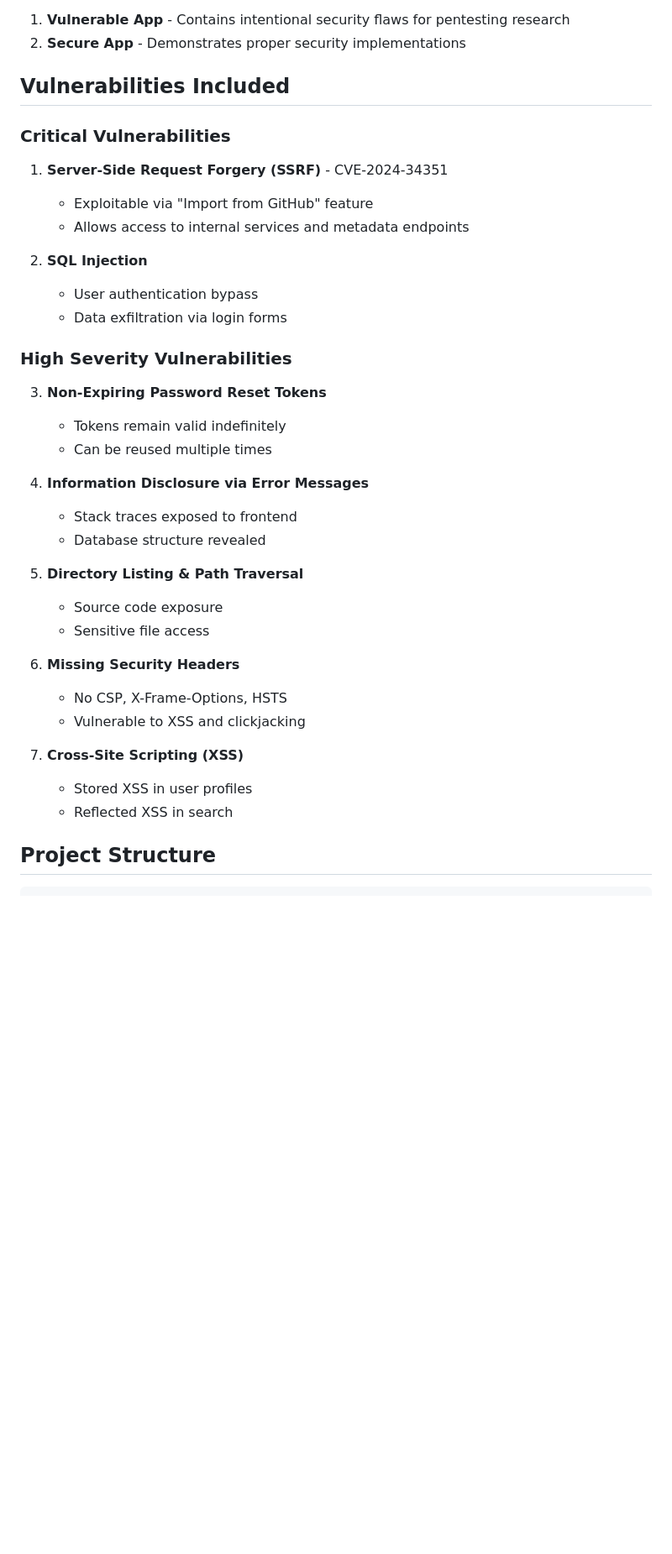
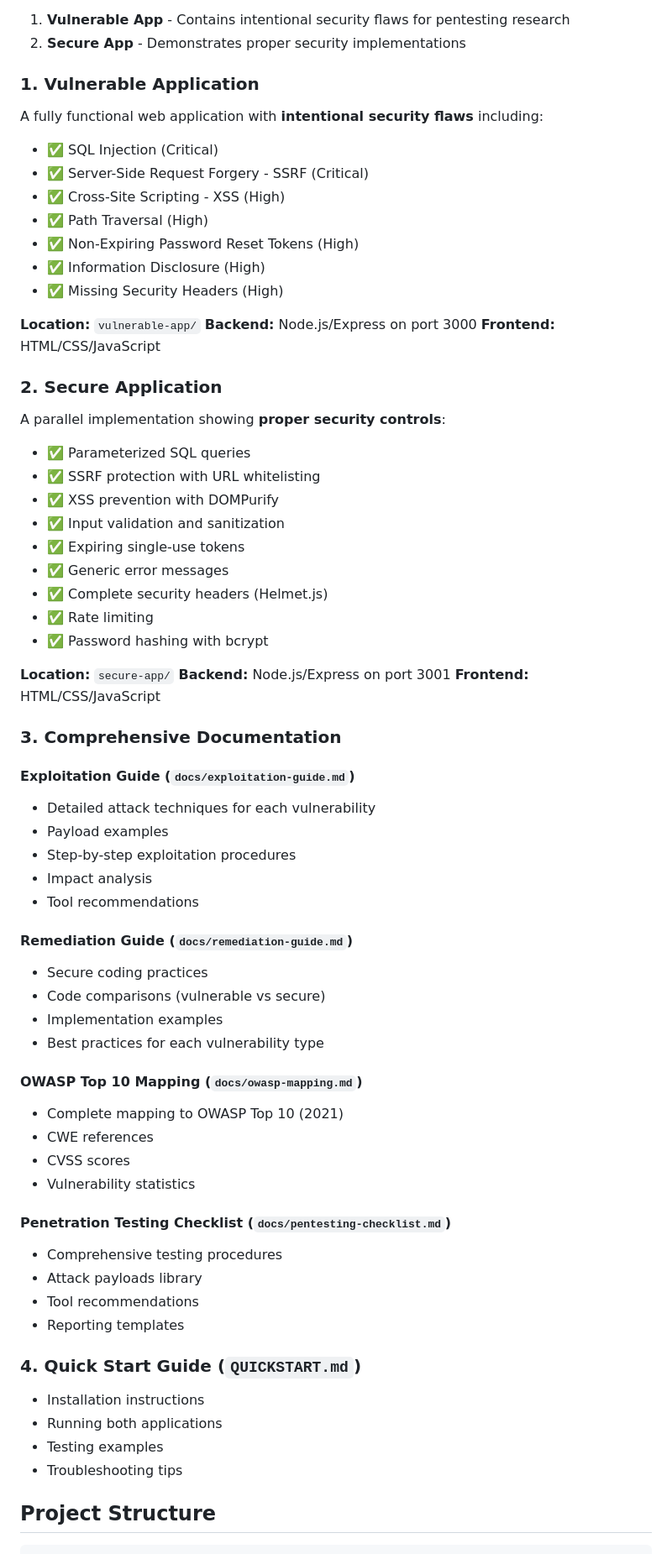
Before and after one commit to rajsegar/Turning-Google-Antigravity-Into-a-Security-Lab, a Markdown page: README.md, the part around one of its changes. Shown at 84% size. Drawn GitHub-style; blank space fills up the shorter version.

Commit message:
Enhance README with vulnerability details and learning paths
Expanded documentation on vulnerabilities and added learning paths for different skill levels.

```diff
--- a/README.md
+++ b/README.md
@@ -8,37 +8,68 @@ This project contains two versions of a web application:
 1. **Vulnerable App** - Contains intentional security flaws for pentesting research
 2. **Secure App** - Demonstrates proper security implementations
 
-## Vulnerabilities Included
+### 1. Vulnerable Application
+A fully functional web application with **intentional security flaws** including:
+- ✅ SQL Injection (Critical)
+- ✅ Server-Side Request Forgery - SSRF (Critical)
+- ✅ Cross-Site Scripting - XSS (High)
+- ✅ Path Traversal (High)
+- ✅ Non-Expiring Password Reset Tokens (High)
+- ✅ Information Disclosure (High)
+- ✅ Missing Security Headers (High)
 
-### Critical Vulnerabilities
-1. **Server-Side Request Forgery (SSRF)** - CVE-2024-34351
-   - Exploitable via "Import from GitHub" feature
-   - Allows access to internal services and metadata endpoints
+**Location:** `vulnerable-app/`
+**Backend:** Node.js/Express on port 3000
+**Frontend:** HTML/CSS/JavaScript
 
-2. **SQL Injection**
-   - User authentication bypass
-   - Data exfiltration via login forms
+### 2. Secure Application
+A parallel implementation showing **proper security controls**:
+- ✅ Parameterized SQL queries
+- ✅ SSRF protection with URL whitelisting
+- ✅ XSS prevention with DOMPurify
+- ✅ Input validation and sanitization
+- ✅ Expiring single-use tokens
+- ✅ Generic error messages
+- ✅ Complete security headers (Helmet.js)
+- ✅ Rate limiting
+- ✅ Password hashing with bcrypt
 
-### High Severity Vulnerabilities
-3. **Non-Expiring Password Reset Tokens**
-   - Tokens remain valid indefinitely
-   - Can be reused multiple times
+**Location:** `secure-app/`
+**Backend:** Node.js/Express on port 3001
+**Frontend:** HTML/CSS/JavaScript
 
-4. **Information Disclosure via Error Messages**
-   - Stack traces exposed to frontend
-   - Database structure revealed
+### 3. Comprehensive Documentation
 
-5. **Directory Listing & Path Traversal**
-   - Source code exposure
-   - Sensitive file access
+#### Exploitation Guide (`docs/exploitation-guide.md`)
+- Detailed attack techniques for each vulnerability
+- Payload examples
+- Step-by-step exploitation procedures
+- Impact analysis
+- Tool recommendations
 
-6. **Missing Security Headers**
-   - No CSP, X-Frame-Options, HSTS
-   - Vulnerable to XSS and clickjacking
+#### Remediation Guide (`docs/remediation-guide.md`)
+- Secure coding practices
+- Code comparisons (vulnerable vs secure)
+- Implementation examples
+- Best practices for each vulnerability type
 
-7. **Cross-Site Scripting (XSS)**
-   - Stored XSS in user profiles
-   - Reflected XSS in search
+#### OWASP Top 10 Mapping (`docs/owasp-mapping.md`)
+- Complete mapping to OWASP Top 10 (2021)
+- CWE references
+- CVSS scores
+- Vulnerability statistics
+
+#### Penetration Testing Checklist (`docs/pentesting-checklist.md`)
+- Comprehensive testing procedures
+- Attack payloads library
+- Tool recommendations
+- Reporting templates
+
+### 4. Quick Start Guide (`QUICKSTART.md`)
+- Installation instructions
+- Running both applications
+- Testing examples
+- Troubleshooting tips
 
 ## Project Structure
 
```
Also changed, not shown: other parts of README.md (+166 -1 lines).
